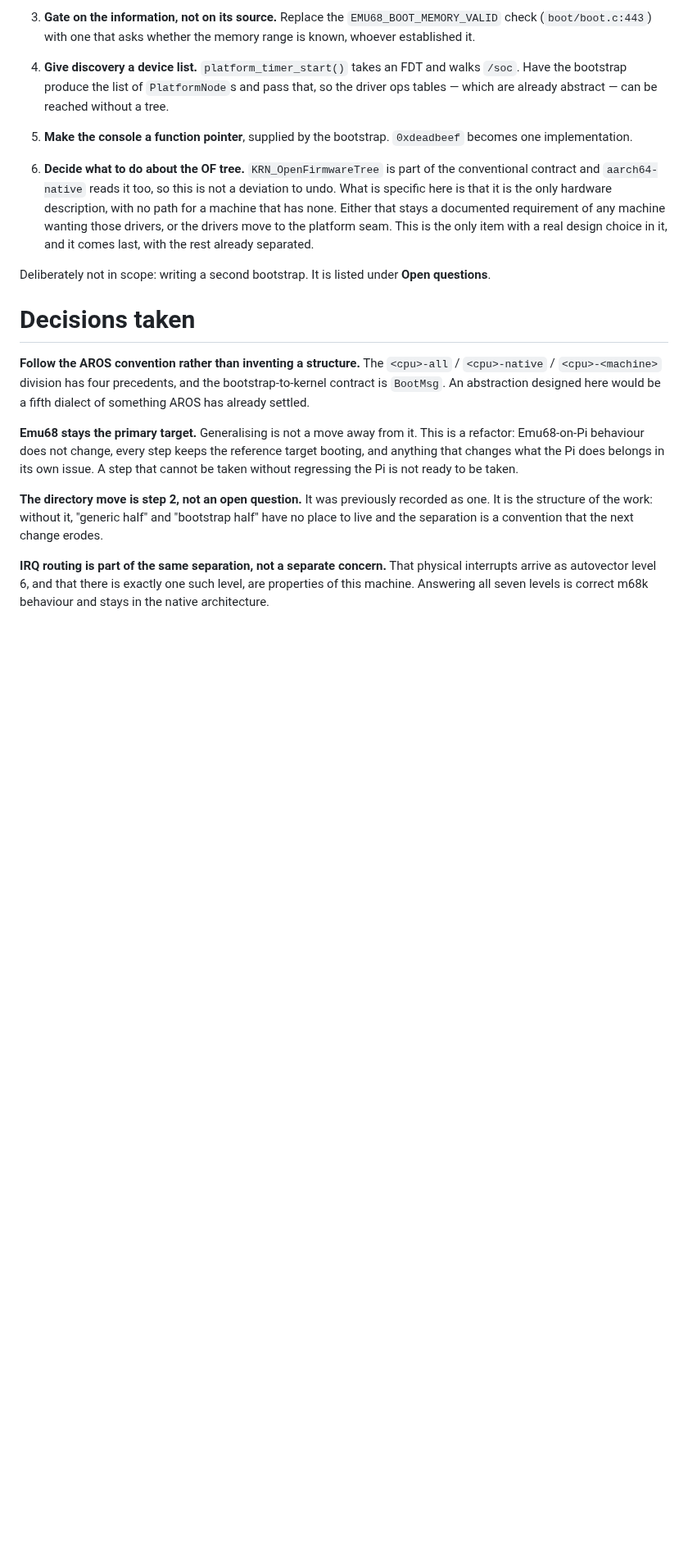
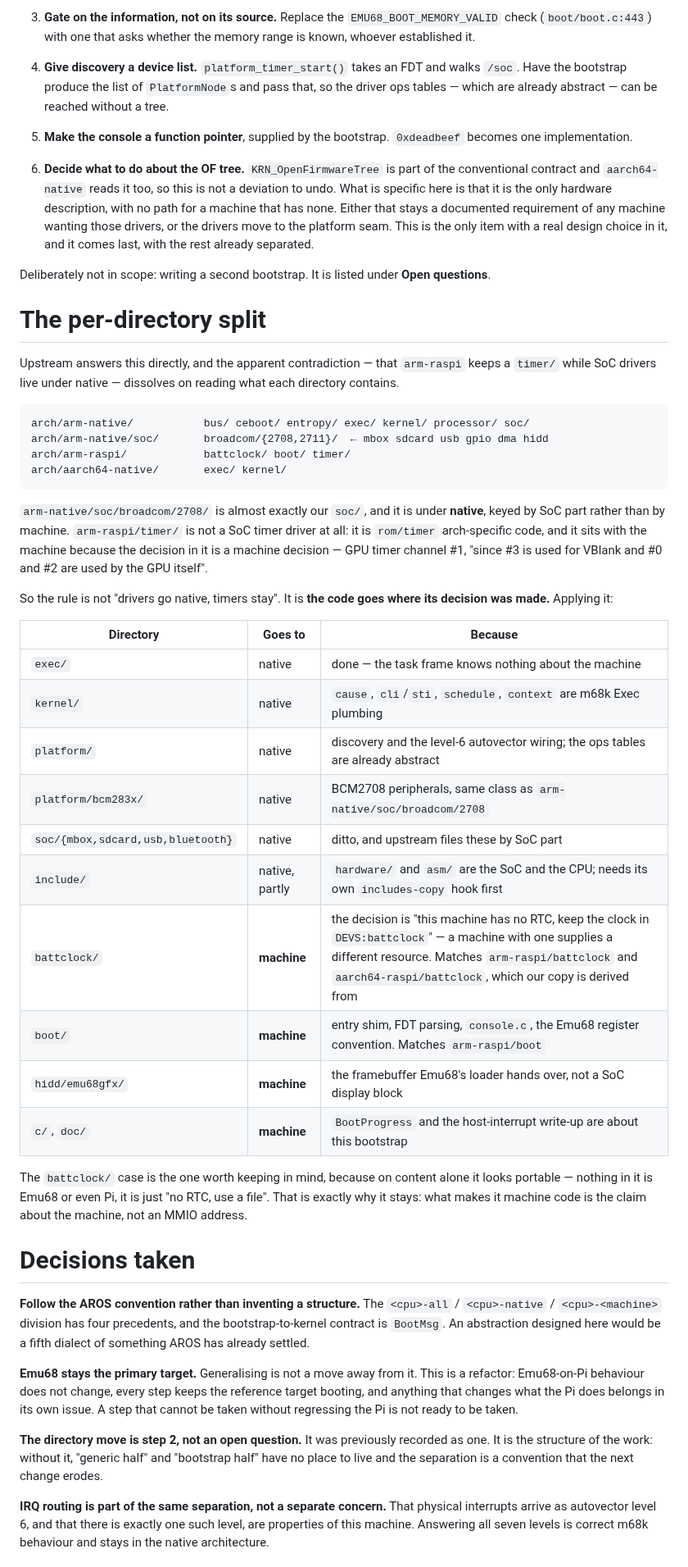
Before and after one commit to JJDSNT/bellatrix, a Markdown page: AI_context/issues/ISSUE-0023.md, the part around one of its changes. Shown at 82% size. GitHub-like rendering; blank space fills up the shorter version.

Commit message:
docs(m68k): settle where each directory goes, by whose decision it holds
The open question was how much of soc/ and platform/bcm283x/ belongs in
arch/m68k-native, with arm-raspi keeping a timer/ and a battclock/ of its own
read as evidence that per-driver judgement was unavoidable.

It is not. arm-native/soc/broadcom/2708 holds mbox, sdcard, usb, gpio and dma --
almost exactly our soc/ -- filed by SoC part under native. And arm-raspi/timer
is not a SoC timer driver: it is rom/timer arch-specific code, in the machine
directory because the decision in it is a machine decision, which channel is
free given that the GPU owns the others.

So the rule is that code goes where its decision was made, not where its
hardware is. That sends soc/ and platform/ to native and keeps boot/,
hidd/emu68gfx/ and battclock/ with the machine. battclock/ is the instructive
one: nothing in it is Emu68 or even Pi, it is "no RTC, keep the clock in a
file", and it stays machine-side precisely because that is a claim about the
machine.

Co-Authored-By: Claude Opus 5 <noreply@anthropic.com>

````diff
--- a/AI_context/issues/ISSUE-0023.md
+++ b/AI_context/issues/ISSUE-0023.md
@@ -166,6 +168,46 @@ throughout.
 
 Deliberately not in scope: writing a second bootstrap. It is listed under
 **Open questions**.
+
+# The per-directory split
+
+Upstream answers this directly, and the apparent contradiction — that
+`arm-raspi` keeps a `timer/` while SoC drivers live under native — dissolves on
+reading what each directory contains.
+
+```
+arch/arm-native/           bus/ ceboot/ entropy/ exec/ kernel/ processor/ soc/
+arch/arm-native/soc/       broadcom/{2708,2711}/  ← mbox sdcard usb gpio dma hidd
+arch/arm-raspi/            battclock/ boot/ timer/
+arch/aarch64-native/       exec/ kernel/
+```
+
+`arm-native/soc/broadcom/2708/` is almost exactly our `soc/`, and it is under
+**native**, keyed by SoC part rather than by machine. `arm-raspi/timer/` is not a
+SoC timer driver at all: it is `rom/timer` arch-specific code, and it sits with
+the machine because the decision in it is a machine decision — GPU timer channel
+#1, "since #3 is used for VBlank and #0 and #2 are used by the GPU itself".
+
+So the rule is not "drivers go native, timers stay". It is **the code goes where
+its decision was made.** Applying it:
+
+| Directory | Goes to | Because |
+|---|---|---|
+| `exec/` | native | done — the task frame knows nothing about the machine |
+| `kernel/` | native | `cause`, `cli`/`sti`, `schedule`, `context` are m68k Exec plumbing |
+| `platform/` | native | discovery and the level-6 autovector wiring; the ops tables are already abstract |
+| `platform/bcm283x/` | native | BCM2708 peripherals, same class as `arm-native/soc/broadcom/2708` |
+| `soc/{mbox,sdcard,usb,bluetooth}` | native | ditto, and upstream files these by SoC part |
+| `include/` | native, partly | `hardware/` and `asm/` are the SoC and the CPU; needs its own `includes-copy` hook first |
+| `battclock/` | **machine** | the decision is "this machine has no RTC, keep the clock in `DEVS:battclock`" — a machine with one supplies a different resource. Matches `arm-raspi/battclock` and `aarch64-raspi/battclock`, which our copy is derived from |
+| `boot/` | **machine** | entry shim, FDT parsing, `console.c`, the Emu68 register convention. Matches `arm-raspi/boot` |
+| `hidd/emu68gfx/` | **machine** | the framebuffer Emu68's loader hands over, not a SoC display block |
+| `c/`, `doc/` | **machine** | `BootProgress` and the host-interrupt write-up are about this bootstrap |
+
+The `battclock/` case is the one worth keeping in mind, because on content alone
+it looks portable — nothing in it is Emu68 or even Pi, it is just "no RTC, use a
+file". That is exactly why it stays: what makes it machine code is the claim
+about the machine, not an MMIO address.
 
 # Decisions taken
 
````
Also changed, not shown: other parts of AI_context/issues/ISSUE-0023.md (+11 -5 lines).
